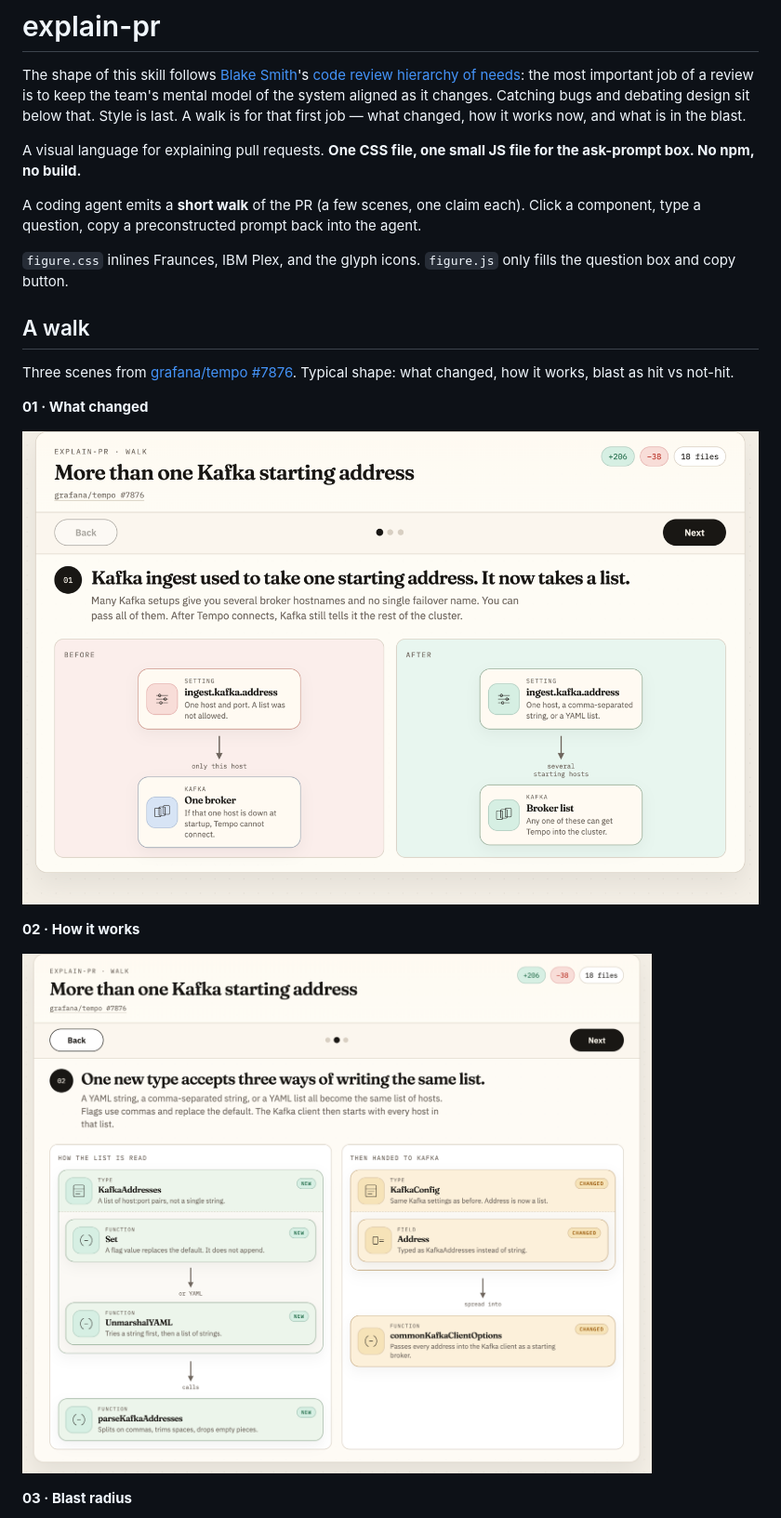
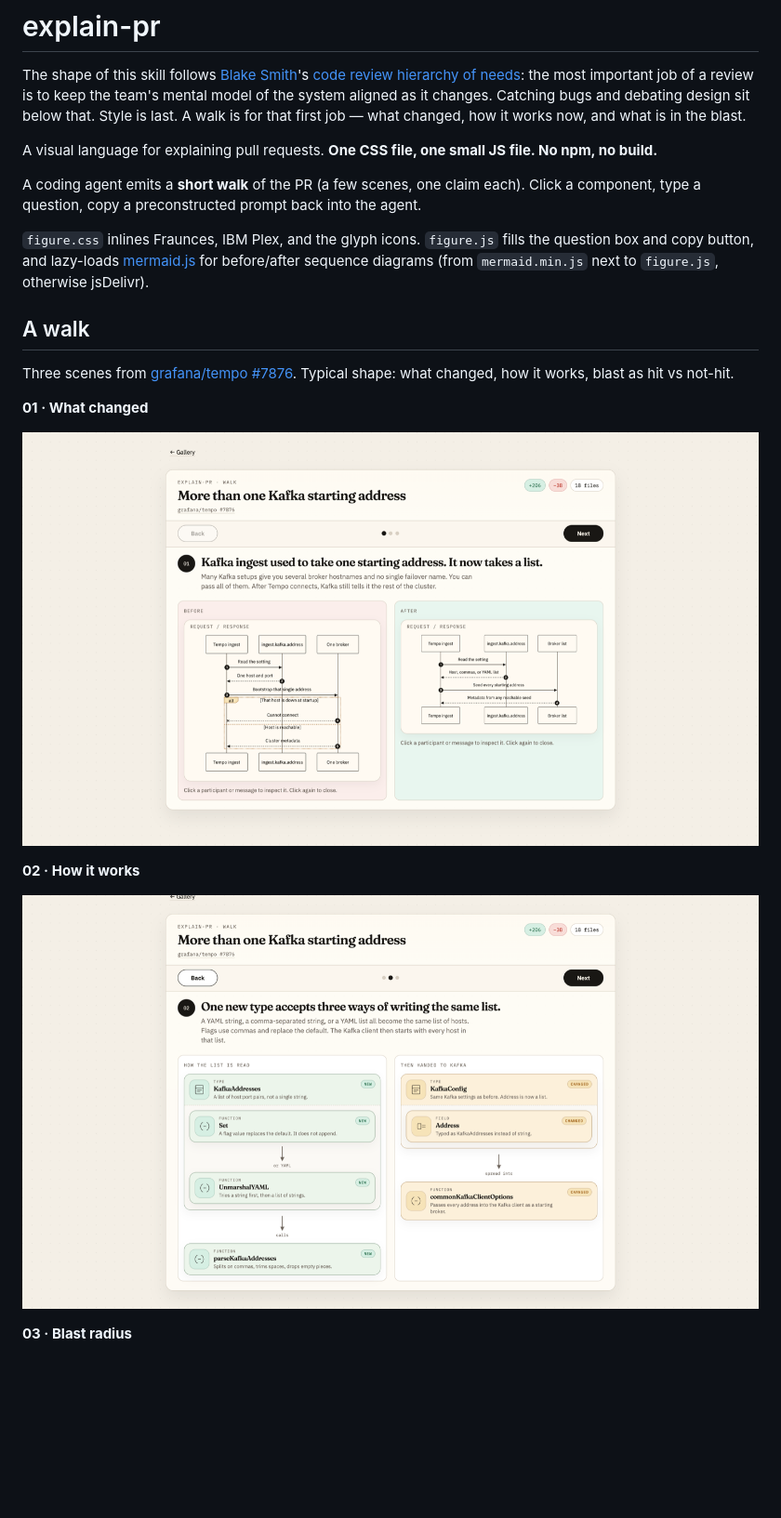
Before and after one commit to annanay25/explain-pr, a Markdown page: README.md, the part around one of its changes. Shown at 93% size. Rendered like a GitHub page; pictures changed too: docs/scene-01-what-changed.png, docs/scene-02-how.png; blank space fills up the shorter version.

```diff
--- a/README.md
+++ b/README.md
@@ -2,11 +2,11 @@
 
 The shape of this skill follows [Blake Smith](https://blakesmith.me/)'s [code review hierarchy of needs](https://blakesmith.me/2015/02/09/code-review-essentials-for-software-teams.html): the most important job of a review is to keep the team's mental model of the system aligned as it changes. Catching bugs and debating design sit below that. Style is last. A walk is for that first job — what changed, how it works now, and what is in the blast.
 
-A visual language for explaining pull requests. **One CSS file, one small JS file for the ask-prompt box. No npm, no build.**
+A visual language for explaining pull requests. **One CSS file, one small JS file. No npm, no build.**
 
 A coding agent emits a **short walk** of the PR (a few scenes, one claim each). Click a component, type a question, copy a preconstructed prompt back into the agent.
 
-`figure.css` inlines Fraunces, IBM Plex, and the glyph icons. `figure.js` only fills the question box and copy button.
+`figure.css` inlines Fraunces, IBM Plex, and the glyph icons. `figure.js` fills the question box and copy button, and lazy-loads [mermaid.js](https://mermaid.js.org/) for before/after sequence diagrams (from `mermaid.min.js` next to `figure.js`, otherwise jsDelivr).
 
 ## A walk
 
```
Also changed, not shown: other parts of README.md (+1 -1 lines), skills/explain-pr/SKILL.md (+33 -4 lines), 7 other files.
